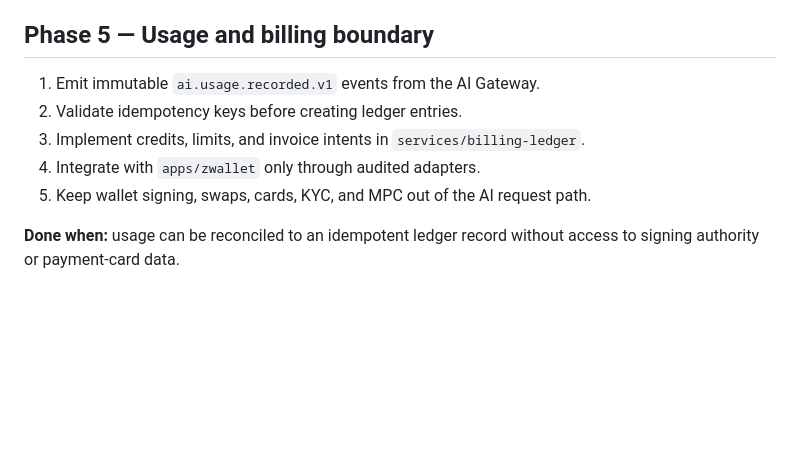
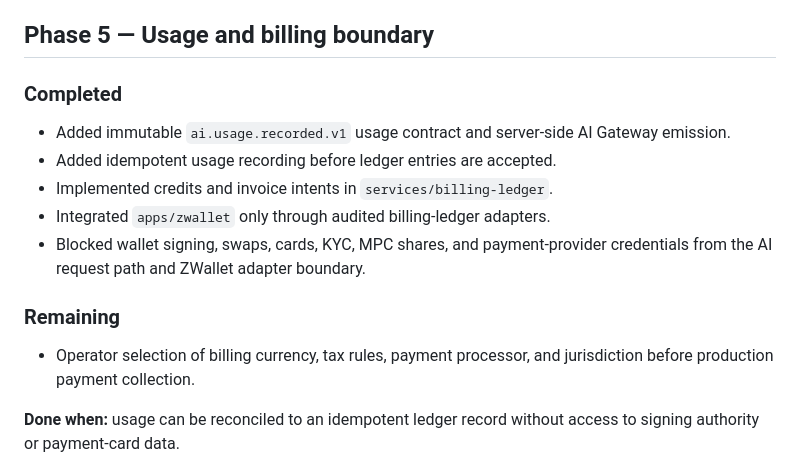
Before and after one commit to cvsz/z-platform, a Markdown page: docs/migration/execution-plan.md, the part around the change. Drawn GitHub-style; blank space fills up the shorter version.

Commit message:
Complete usage and billing boundary plan

```diff
--- a/docs/migration/execution-plan.md
+++ b/docs/migration/execution-plan.md
@@ -85,11 +85,17 @@ Create a clean, secure platform successor to `https://github.com/cvsz/z-platform
 
 ## Phase 5 — Usage and billing boundary
 
-1. Emit immutable `ai.usage.recorded.v1` events from the AI Gateway.
-2. Validate idempotency keys before creating ledger entries.
-3. Implement credits, limits, and invoice intents in `services/billing-ledger`.
-4. Integrate with `apps/zwallet` only through audited adapters.
-5. Keep wallet signing, swaps, cards, KYC, and MPC out of the AI request path.
+### Completed
+
+- Added immutable `ai.usage.recorded.v1` usage contract and server-side AI Gateway emission.
+- Added idempotent usage recording before ledger entries are accepted.
+- Implemented credits and invoice intents in `services/billing-ledger`.
+- Integrated `apps/zwallet` only through audited billing-ledger adapters.
+- Blocked wallet signing, swaps, cards, KYC, MPC shares, and payment-provider credentials from the AI request path and ZWallet adapter boundary.
+
+### Remaining
+
+- Operator selection of billing currency, tax rules, payment processor, and jurisdiction before production payment collection.
 
 **Done when:** usage can be reconciled to an idempotent ledger record without access to signing authority or payment-card data.
 
```
